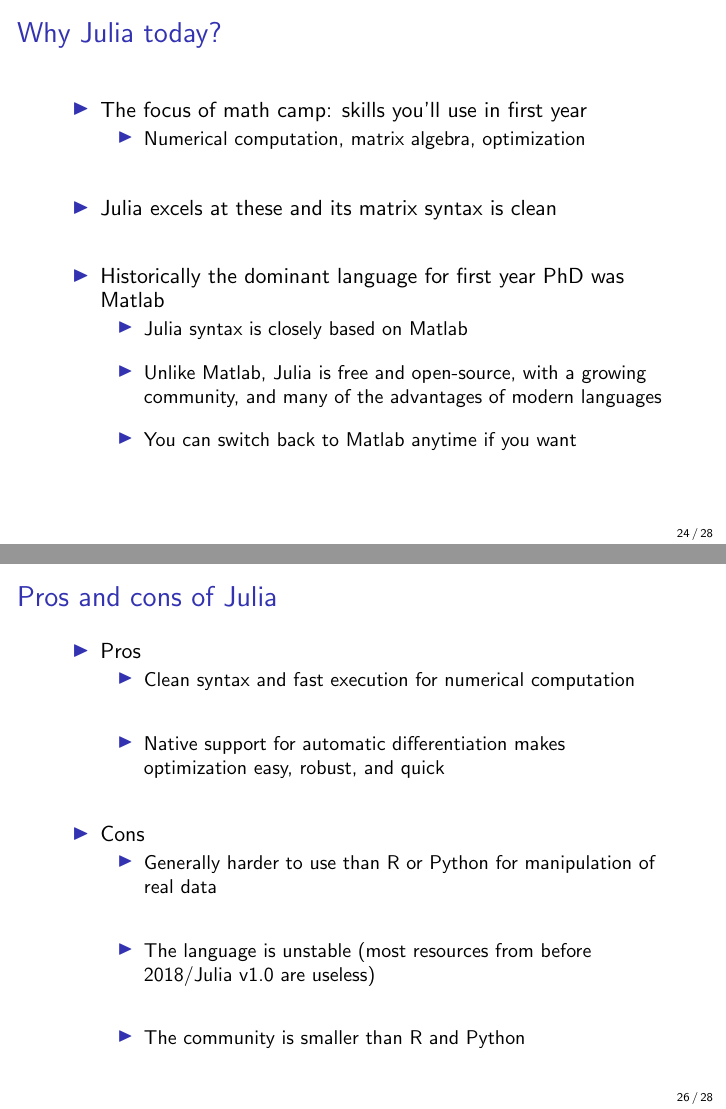
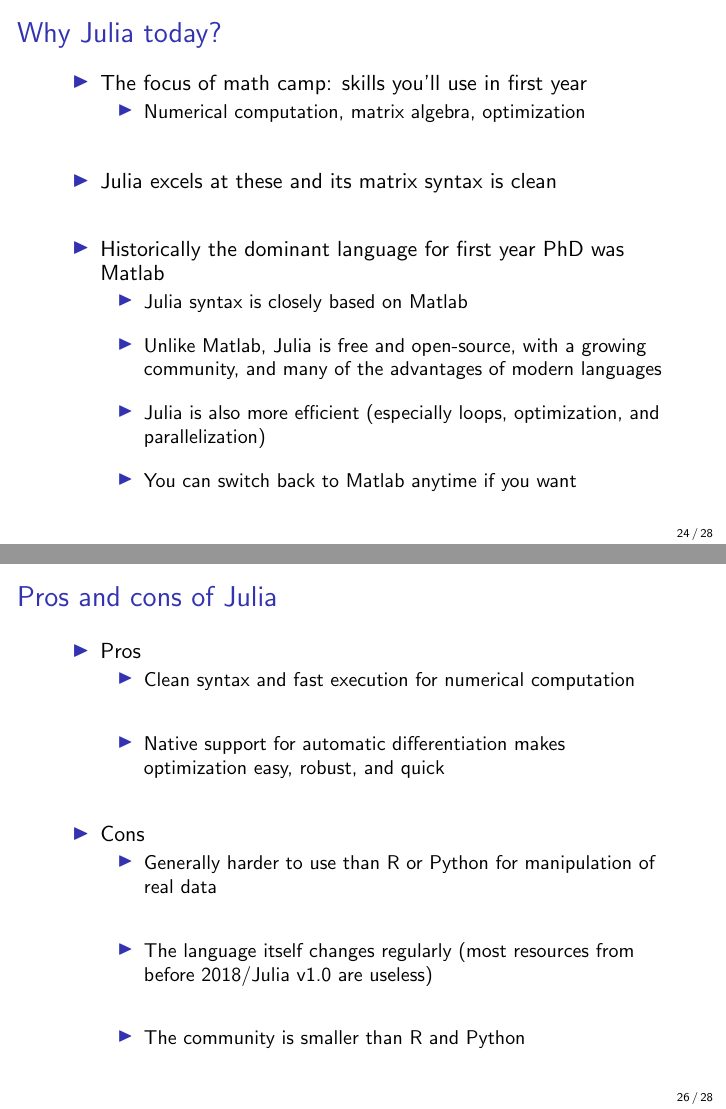
Before and after one commit to fpinter/math-camp-coding, LaTeX slides (part1-slides.tex): pages 24 and 26 of 28, joined at a grey line. Compiled offline with pdfLaTeX.

Commit message:
Part 1: minor wording fixes

```diff
--- a/part1-slides.tex
+++ b/part1-slides.tex
@@ -294,6 +294,7 @@
     \begin{itemize}
         \item Julia syntax is closely based on Matlab\itemsep=1em
         \item Unlike Matlab, Julia is free and open-source, with a growing community, and many of the advantages of modern languages
+        \item Julia is also more efficient (especially loops, optimization, and parallelization)
         \item You can switch back to Matlab anytime if you want
     \end{itemize}
 \end{itemize}
@@ -333,7 +334,7 @@
     \item<2-> Cons
     \begin{itemize}
         \item Generally harder to use than R or Python for manipulation of real data\itemsep=2em
-        \item The language is unstable (most resources from before 2018/Julia v1.0 are useless)
+        \item The language itself changes regularly (most resources from before 2018/Julia v1.0 are useless)
         \item The community is smaller than R and Python
     \end{itemize}
 \end{itemize}
```
Also changed, not shown: part1-slides.pdf, part1-slides.tex (2 more changed lines).
